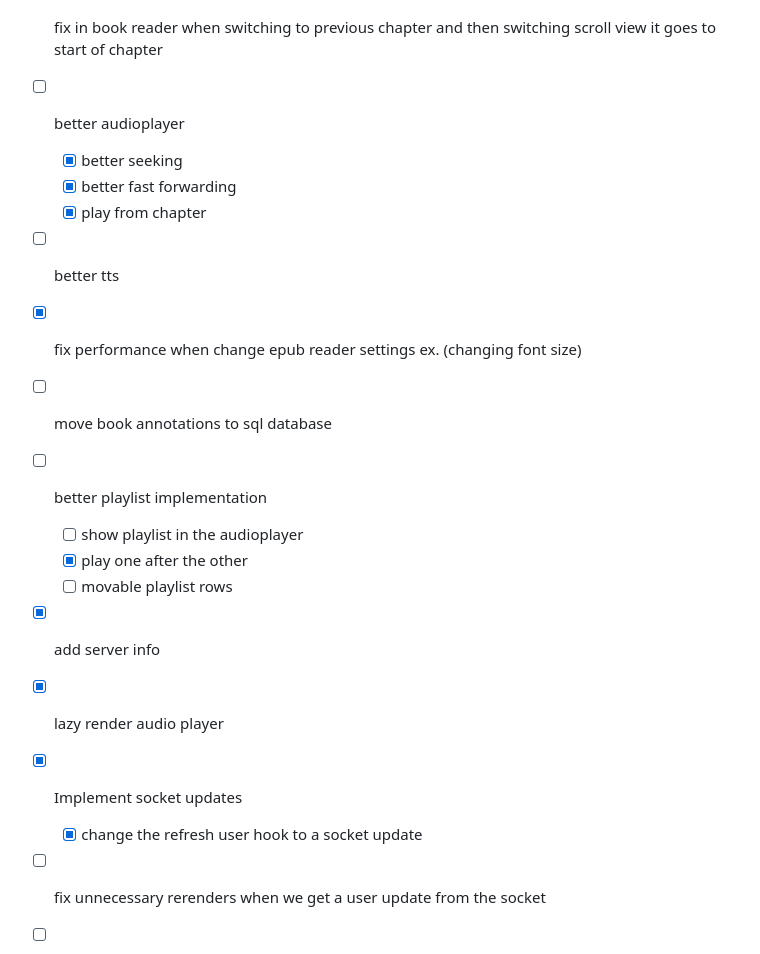
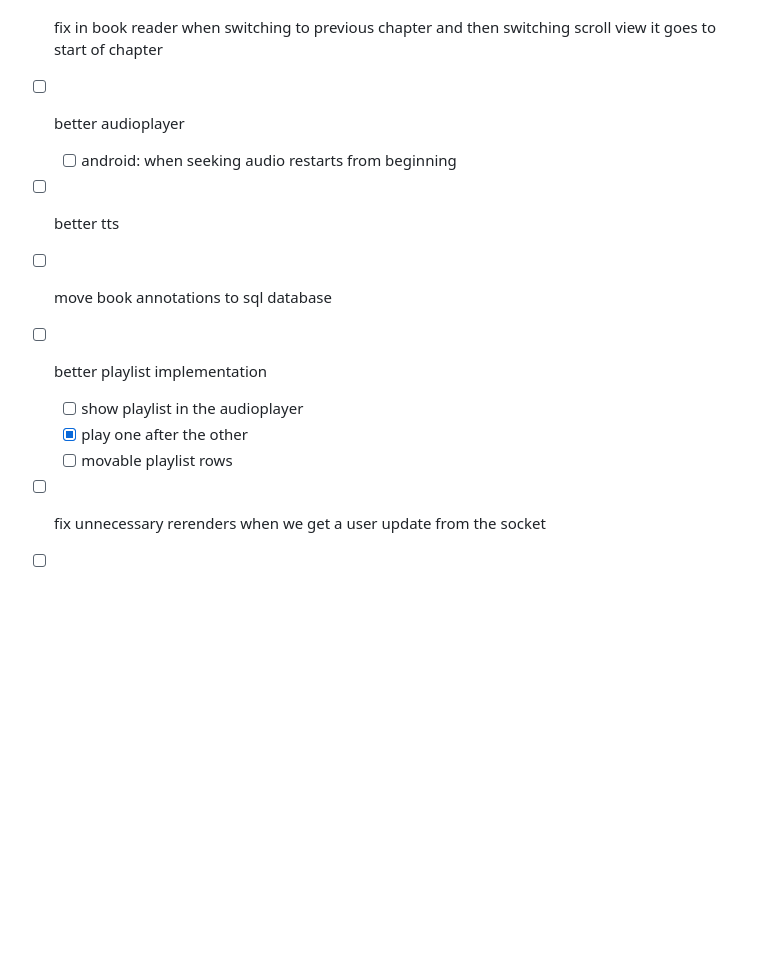
Before and after one commit to ismaelcompsci/aba, a Markdown page: README.md, the part around the change printed below. GitHub-like rendering; blank space fills up the shorter version.

```diff
--- a/README.md
+++ b/README.md
@@ -16,13 +23,10 @@
 - [ ] fix in book reader when switching to previous chapter and then switching scroll view it goes to start of chapter
 
 - [ ] better audioplayer
-    - [x] better seeking
-    - [x] better fast forwarding
-    - [x] play from chapter
+    - [ ] android: when seeking audio restarts from beginning
 
 - [ ] better tts
 
-- [x] fix performance when change epub reader settings ex. (changing font size)
 - [ ] move book annotations to sql database
 
 - [ ] better playlist implementation
@@ -30,12 +34,6 @@
     - [x] play one after the other
     - [ ] movable playlist rows
 
-- [x] add server info
-- [x] lazy render audio player
-
-- [x] Implement socket updates
-    - [x]  change the refresh user hook to a socket update
-
 - [ ] fix unnecessary rerenders when we get a user update from the socket
 
 - [ ] better error handleing for requests
```
Also changed, not shown: other parts of README.md (+7 -0 lines), screenshots/book.png (added), screenshots/home.png (added), screenshots/player.png (added), screenshots/reader.png (added).
